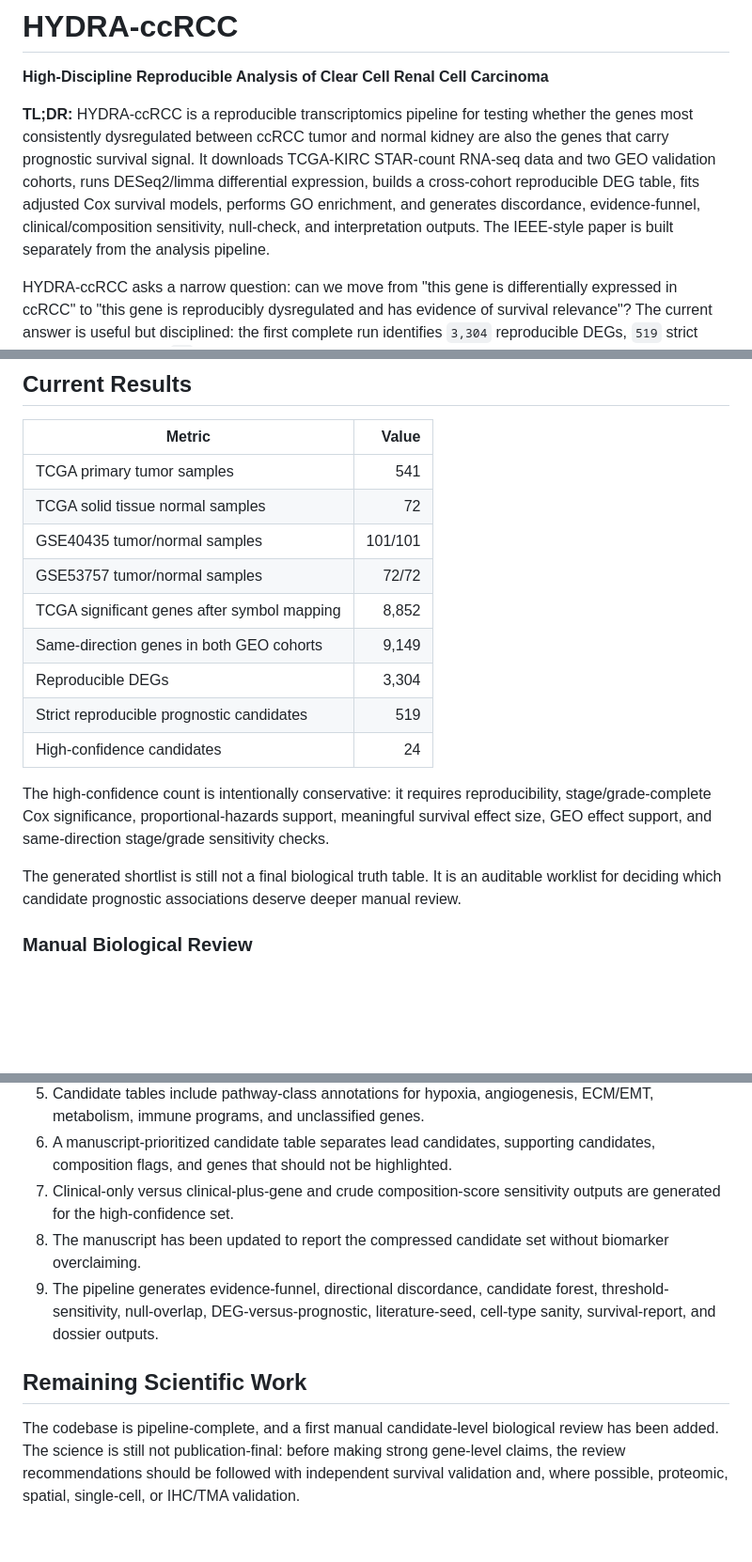
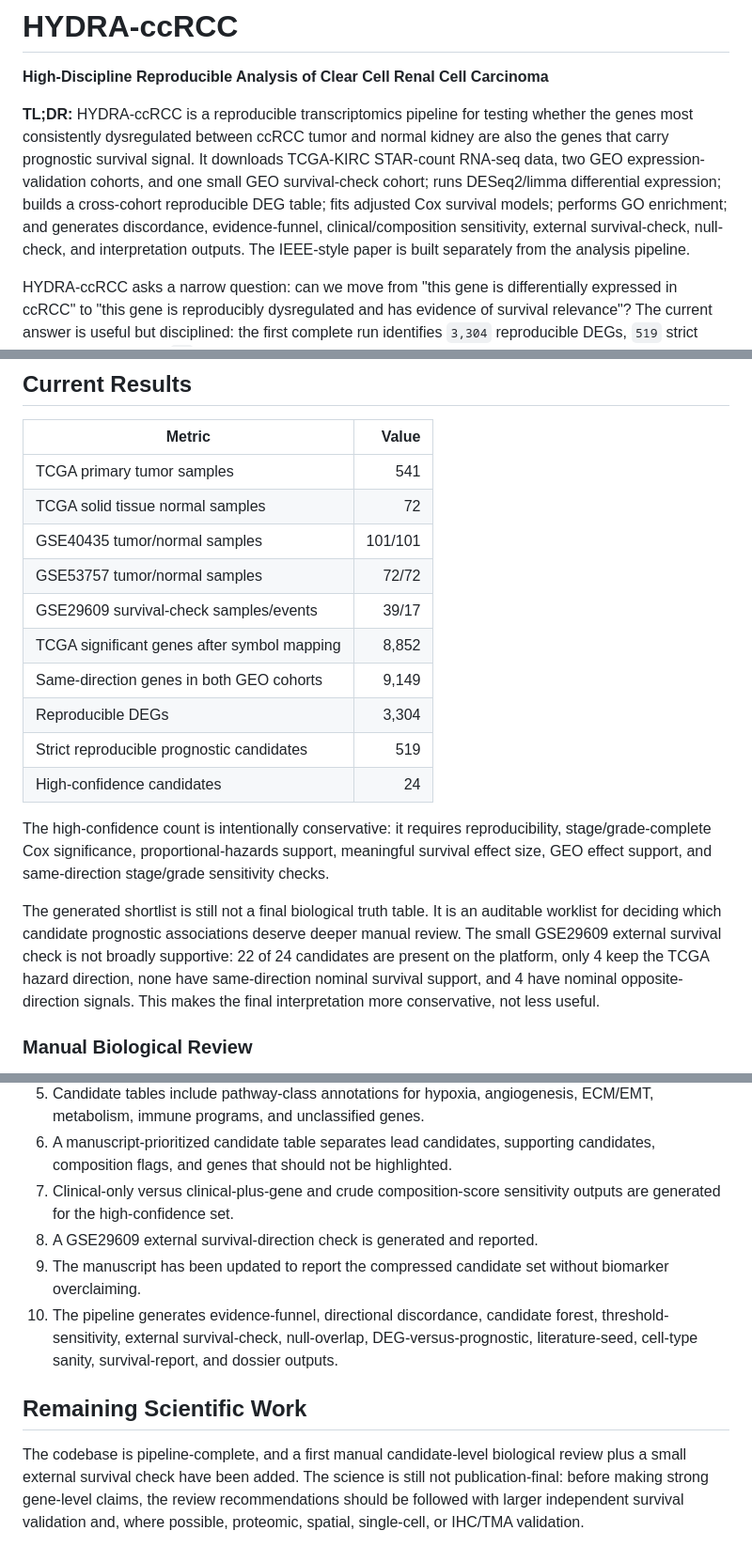
Before and after one commit to ArjunCodess/HYDRA-ccRCC, a Markdown page: README.md, 3 parts joined by grey strips. Shown at 94% size. Rendered like a GitHub page; blank space fills up the shorter version.

Commit message:
update README and protocol to include GSE29609 as an external survival check for high-confidence candidates

```diff
--- a/README.md
+++ b/README.md
@@ -2,7 +2,7 @@
 
 **High-Discipline Reproducible Analysis of Clear Cell Renal Cell Carcinoma**
 
-**TL;DR:** HYDRA-ccRCC is a reproducible transcriptomics pipeline for testing whether the genes most consistently dysregulated between ccRCC tumor and normal kidney are also the genes that carry prognostic survival signal. It downloads TCGA-KIRC STAR-count RNA-seq data and two GEO validation cohorts, runs DESeq2/limma differential expression, builds a cross-cohort reproducible DEG table, fits adjusted Cox survival models, performs GO enrichment, and generates discordance, evidence-funnel, clinical/composition sensitivity, null-check, and interpretation outputs. The IEEE-style paper is built separately from the analysis pipeline.
+**TL;DR:** HYDRA-ccRCC is a reproducible transcriptomics pipeline for testing whether the genes most consistently dysregulated between ccRCC tumor and normal kidney are also the genes that carry prognostic survival signal. It downloads TCGA-KIRC STAR-count RNA-seq data, two GEO expression-validation cohorts, and one small GEO survival-check cohort; runs DESeq2/limma differential expression; builds a cross-cohort reproducible DEG table; fits adjusted Cox survival models; performs GO enrichment; and generates discordance, evidence-funnel, clinical/composition sensitivity, external survival-check, null-check, and interpretation outputs. The IEEE-style paper is built separately from the analysis pipeline.
 
 HYDRA-ccRCC asks a narrow question: can we move from "this gene is differentially expressed in ccRCC" to "this gene is reproducibly dysregulated and has evidence of survival relevance"? The current answer is useful but disciplined: the first complete run identifies `3,304` reproducible DEGs, `519` strict candidate genes, and `24` high-confidence candidate prognostic associations. The high-confidence set is small enough for focused review, but still requires literature and biological validation before any final gene-level claim.
 
@@ -75,6 +77,7 @@ The novelty is not a new algorithm. The contribution is the analysis discipline:
 | TCGA solid tissue normal samples            |      72 |
 | GSE40435 tumor/normal samples               | 101/101 |
 | GSE53757 tumor/normal samples               |   72/72 |
+| GSE29609 survival-check samples/events      |   39/17 |
 | TCGA significant genes after symbol mapping |   8,852 |
 | Same-direction genes in both GEO cohorts    |   9,149 |
 | Reproducible DEGs                           |   3,304 |
@@ -83,7 +86,7 @@ The novelty is not a new algorithm. The contribution is the analysis discipline:
 
 The high-confidence count is intentionally conservative: it requires reproducibility, stage/grade-complete Cox significance, proportional-hazards support, meaningful survival effect size, GEO effect support, and same-direction stage/grade sensitivity checks.
 
-The generated shortlist is still not a final biological truth table. It is an auditable worklist for deciding which candidate prognostic associations deserve deeper manual review.
+The generated shortlist is still not a final biological truth table. It is an auditable worklist for deciding which candidate prognostic associations deserve deeper manual review. The small GSE29609 external survival check is not broadly supportive: 22 of 24 candidates are present on the platform, only 4 keep the TCGA hazard direction, none have same-direction nominal survival support, and 4 have nominal opposite-direction signals. This makes the final interpretation more conservative, not less useful.
 
 ### Manual Biological Review
 
@@ -189,9 +195,10 @@ The implemented v1 pipeline now includes the stress tests that were previously l
 5. Candidate tables include pathway-class annotations for hypoxia, angiogenesis, ECM/EMT, metabolism, immune programs, and unclassified genes.
 6. A manuscript-prioritized candidate table separates lead candidates, supporting candidates, composition flags, and genes that should not be highlighted.
 7. Clinical-only versus clinical-plus-gene and crude composition-score sensitivity outputs are generated for the high-confidence set.
-8. The manuscript has been updated to report the compressed candidate set without biomarker overclaiming.
-9. The pipeline generates evidence-funnel, directional discordance, candidate forest, threshold-sensitivity, null-overlap, DEG-versus-prognostic, literature-seed, cell-type sanity, survival-report, and dossier outputs.
+8. A GSE29609 external survival-direction check is generated and reported.
+9. The manuscript has been updated to report the compressed candidate set without biomarker overclaiming.
+10. The pipeline generates evidence-funnel, directional discordance, candidate forest, threshold-sensitivity, external survival-check, null-overlap, DEG-versus-prognostic, literature-seed, cell-type sanity, survival-report, and dossier outputs.
 
 ## Remaining Scientific Work
 
-The codebase is pipeline-complete, and a first manual candidate-level biological review has been added. The science is still not publication-final: before making strong gene-level claims, the review recommendations should be followed with independent survival validation and, where possible, proteomic, spatial, single-cell, or IHC/TMA validation.
+The codebase is pipeline-complete, and a first manual candidate-level biological review plus a small external survival check have been added. The science is still not publication-final: before making strong gene-level claims, the review recommendations should be followed with larger independent survival validation and, where possible, proteomic, spatial, single-cell, or IHC/TMA validation.
```
Also changed, not shown: other parts of README.md (+5 -0 lines), protocol.md (+12 -1 lines).
